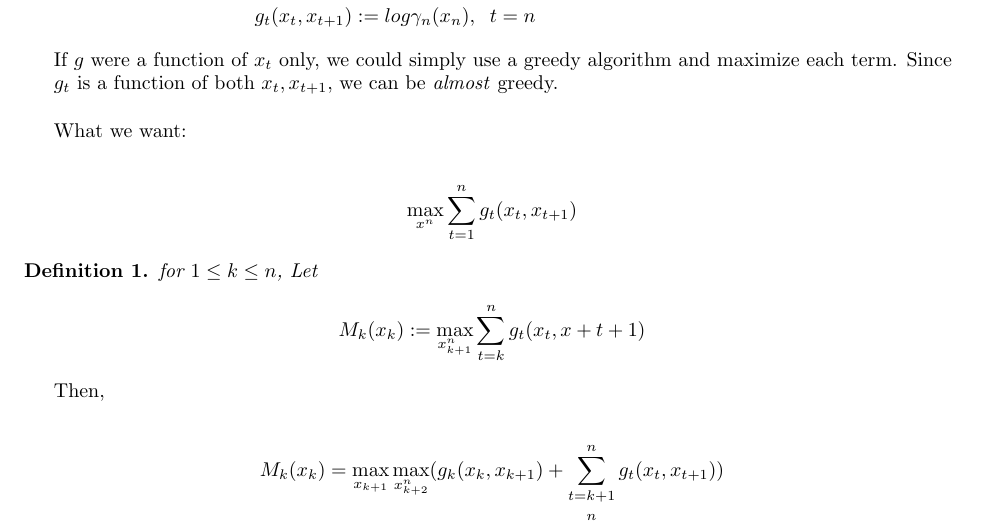
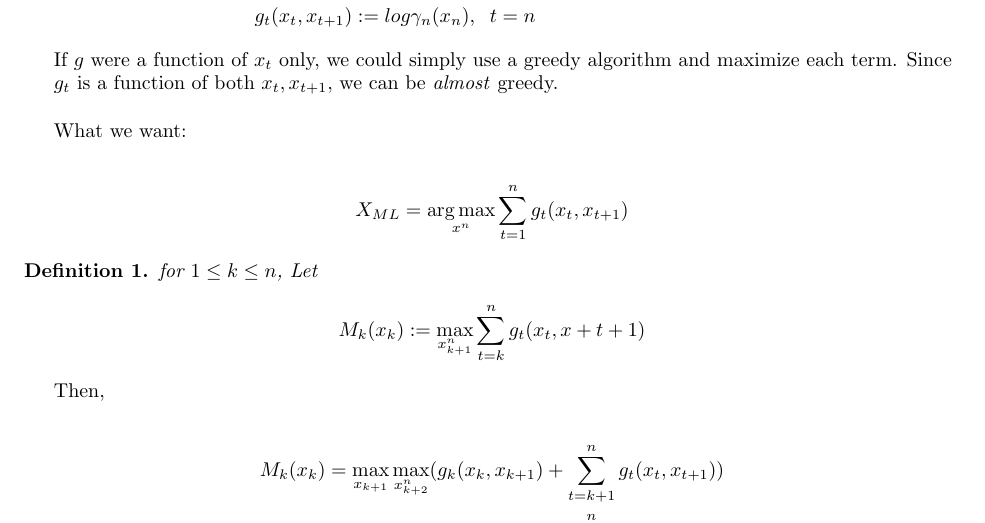
Before and after one commit to lewis1286/378a-lecture10, a LaTeX document (lec_10.tex): part of page 3 of 5, cut so that both start at the same text. Compiled offline with pdfLaTeX.

Commit message:
Changed max to argmax in "What we want"

```diff
--- a/lec_10.tex
+++ b/lec_10.tex
@@ -103,7 +103,7 @@
 	What we want:
 
 	\begin{align*}
-		\max_{x^n} \sum_{t=1}^{n} g_t (x_t , x_{t+1})
+		X_{ML}=\argmax_{x^n} \sum_{t=1}^{n} g_t (x_t , x_{t+1})
 	\end{align*}
 
 	\begin{definition}
```
Also changed, not shown: lec_10.pdf.
